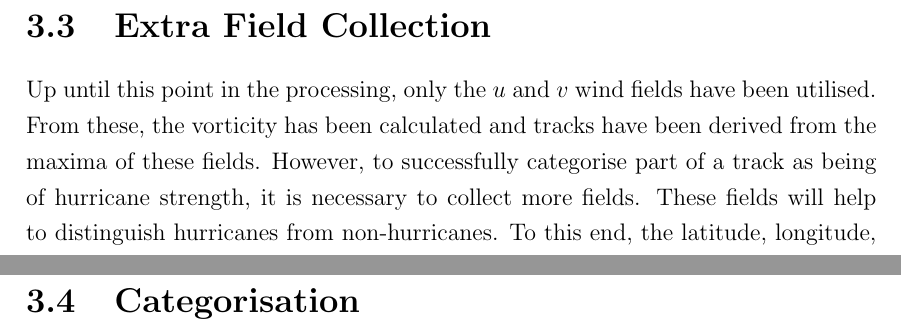
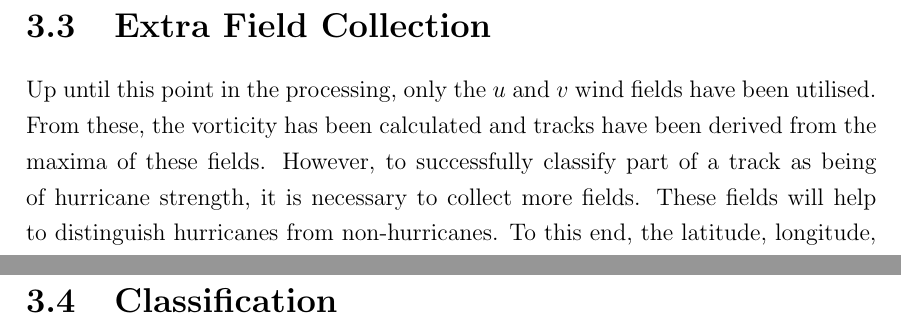
Before and after one commit to markmuetz/stormtracks_dissertation, a LaTeX thesis (dissertation.tex): two parts of pages 14 and 15 of 20, joined at a grey line, cut so that both start at the same text. Compiled offline with pdfLaTeX.

Commit message:
Categorise->Classify.

```diff
--- a/dissertation.tex
+++ b/dissertation.tex
@@ -48,7 +48,7 @@
 % Appendices
 % References
 
-\title{Objective Tracking and Categorisation of Hurricanes in the 20\ts{th} Century Reanalysis Dataset}
+\title{Objective Tracking and Classification of Hurricanes in the 20\ts{th} Century Reanalysis Dataset}
 \author{Mark Muetzelfeldt - UCL Department of Geography}
 
 \date{29 August, 2014}
@@ -290,7 +296,7 @@ is which is better: the \SI{995}{hPa} or the \SI{850}{hPa} pressure levels. TODO
 
 Up until this point in the processing, only the $u$ and $v$ wind fields have been utilised. From
 these, the vorticity has been calculated and tracks have been derived from the maxima of these
-fields.  However, to successfully categorise part of a track as being of hurricane strength, it is
+fields.  However, to successfully classify part of a track as being of hurricane strength, it is
 necessary to collect more fields. These fields will help to distinguish hurricanes from
 non-hurricanes. To this end, the latitude, longitude, date and ensemble member were used to obtain
 further variables from the 20CRP dataset. These variables were:
@@ -328,7 +334,7 @@ the IBTrACS dataset. Reasons as to why this might be so are examined further in
 
 % Figure XX: plot showing poor correlation between Katrina derived and best.
 
-\section{Categorisation}
+\section{Classification}
 
 
 \chapter{20\ts{th} Century Analysis Results}
```
Also changed, not shown: dissertation.tex (10 more changed lines).
